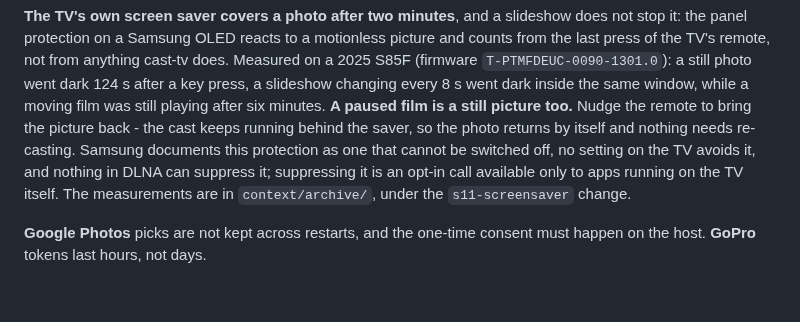
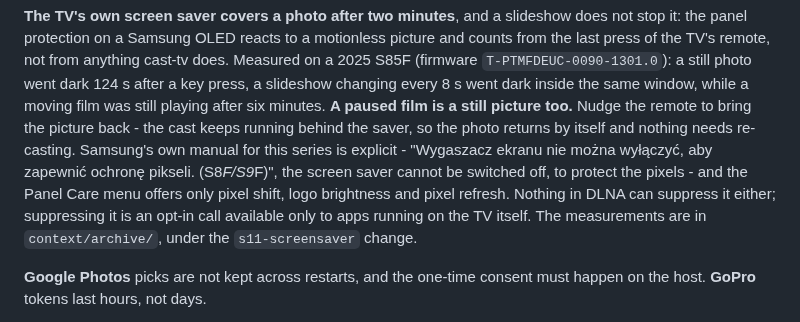
Before and after one commit to Piotr-Miller/cast-tv, a Markdown page: README.md, the part around the change. Drawn GitHub-style; blank space fills up the shorter version.

Commit message:
docs(s11-screensaver): the model's manual settles the switch question
Piotr asked whether the saver can simply be turned off; Claude guessed it
might hide under Panel Care. The Polish manual for this model answers it: on
the S8*F/S9*F series the saver starts after 2 minutes, against two hours
elsewhere, and cannot be disabled to protect the pixels. Panel Care holds
only pixel shift, logo brightness and pixel refresh. The README sentence now
quotes the manual instead of inferring from support pages.

Also recorded: the only avenue that addresses the cause is a Tizen app of our
own calling setScreenSaver, which is a different project and is not proposed.

Co-Authored-By: Claude Opus 5 (1M context) <noreply@anthropic.com>

```diff
--- a/README.md
+++ b/README.md
@@ -269,8 +269,10 @@ last press of the TV's remote, not from anything cast-tv does. Measured on a 202
 slideshow changing every 8 s went dark inside the same window, while a moving film was still
 playing after six minutes. **A paused film is a still picture too.** Nudge the remote to bring
 the picture back - the cast keeps running behind the saver, so the photo returns by itself and
-nothing needs re-casting. Samsung documents this protection as one that cannot be switched off,
-no setting on the TV avoids it, and nothing in DLNA can suppress it; suppressing it is an
+nothing needs re-casting. Samsung's own manual for this series is explicit - "Wygaszacz
+ekranu nie można wyłączyć, aby zapewnić ochronę pikseli. (S8*F/S9*F)", the screen saver cannot
+be switched off, to protect the pixels - and the Panel Care menu offers only pixel shift, logo
+brightness and pixel refresh. Nothing in DLNA can suppress it either; suppressing it is an
 opt-in call available only to apps running on the TV itself. The measurements are in
 `context/archive/`, under the `s11-screensaver` change.
 
```
Also changed, not shown: 2 other files.
